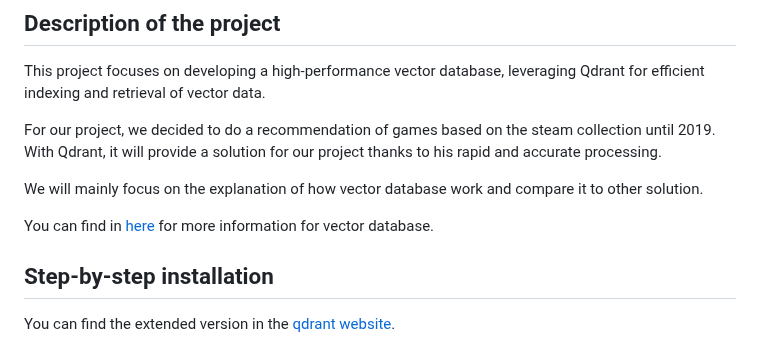
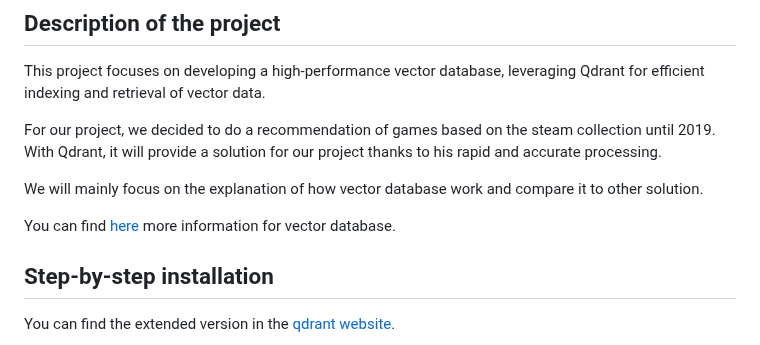
Before and after one commit to Guiguiithub/vector-database, a Markdown page: README.md, the part around the change. Rendered like a GitHub page.

Commit message:
Correct readme

```diff
--- a/README.md
+++ b/README.md
@@ -10,7 +10,7 @@ For our project, we decided to do a recommendation of games based on the steam c
 
 We will mainly focus on the explanation of how vector database work and compare it to other solution.
 
-You can find in [here](Documents/vector.md) for more information for vector database.
+You can find [here](Documents/vector.md)  more information for vector database.
 
 ## Step-by-step installation
 You can find the extended version in the [qdrant website](https://qdrant.tech/).
```
